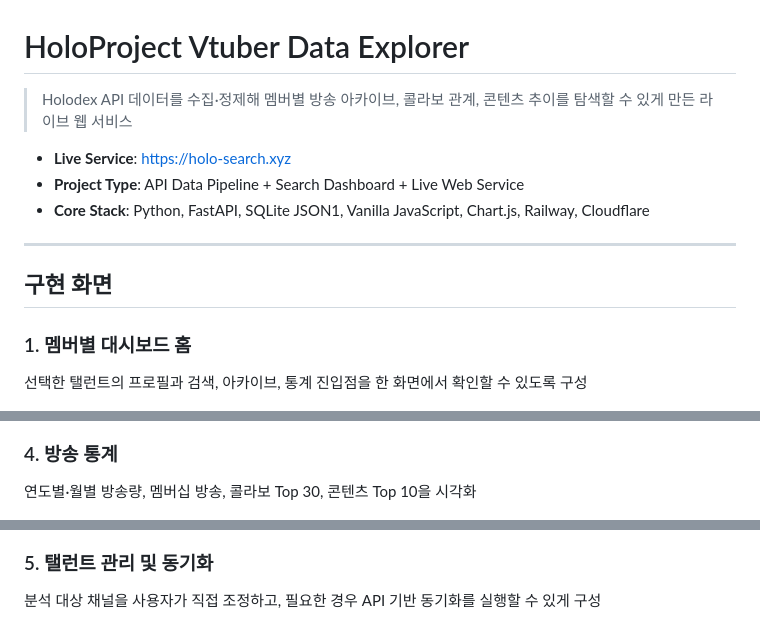
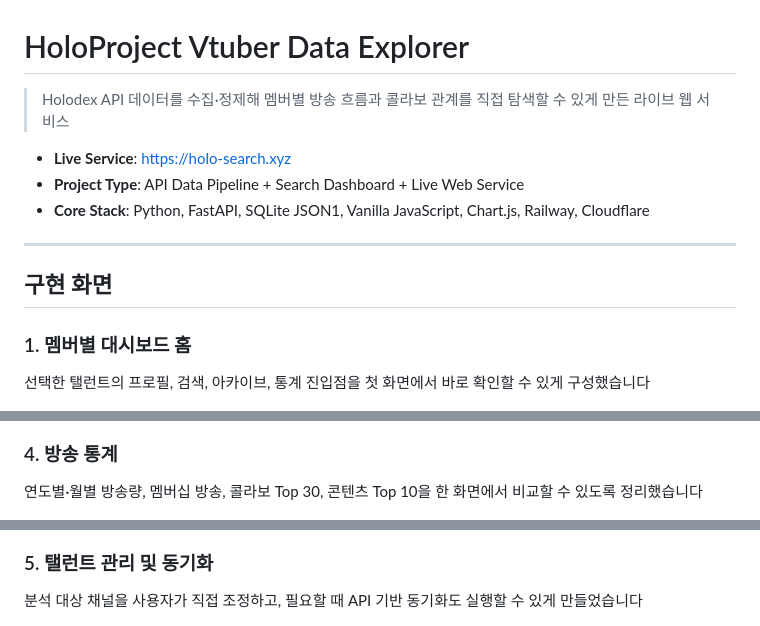
Before and after one commit to Fiamma445/Holodex-Api-Data-Search-Project, a Markdown page: README.md, 3 parts joined by grey strips. Drawn GitHub-style.

```diff
--- a/README.md
+++ b/README.md
@@ -1,6 +1,6 @@
 # HoloProject Vtuber Data Explorer
 
-> Holodex API 데이터를 수집·정제해 멤버별 방송 아카이브, 콜라보 관계, 콘텐츠 추이를 탐색할 수 있게 만든 라이브 웹 서비스
+> Holodex API 데이터를 수집·정제해 멤버별 방송 흐름과 콜라보 관계를 직접 탐색할 수 있게 만든 라이브 웹 서비스
 
 - **Live Service**: [https://holo-search.xyz](https://holo-search.xyz/)
 - **Project Type**: API Data Pipeline + Search Dashboard + Live Web Service
@@ -12,7 +12,7 @@
 
 ### 1. 멤버별 대시보드 홈
 
-선택한 탤런트의 프로필과 검색, 아카이브, 통계 진입점을 한 화면에서 확인할 수 있도록 구성
+선택한 탤런트의 프로필, 검색, 아카이브, 통계 진입점을 첫 화면에서 바로 확인할 수 있게 구성했습니다
 
 ![HoloProject home dashboard](docs/assets/readme/holo-home.png)
 
@@ -30,13 +30,13 @@
 
 ### 4. 방송 통계
 
-연도별·월별 방송량, 멤버십 방송, 콜라보 Top 30, 콘텐츠 Top 10을 시각화
+연도별·월별 방송량, 멤버십 방송, 콜라보 Top 30, 콘텐츠 Top 10을 한 화면에서 비교할 수 있도록 정리했습니다
 
 ![HoloProject statistics dashboard](docs/assets/readme/holo-stats.png)
 
 ### 5. 탤런트 관리 및 동기화
 
-분석 대상 채널을 사용자가 직접 조정하고, 필요한 경우 API 기반 동기화를 실행할 수 있게 구성
+분석 대상 채널을 사용자가 직접 조정하고, 필요할 때 API 기반 동기화도 실행할 수 있게 만들었습니다
 
 ![HoloProject talent settings](docs/assets/readme/holo-settings.png)
 
```
Also changed, not shown: other parts of README.md (+30 -30 lines).
